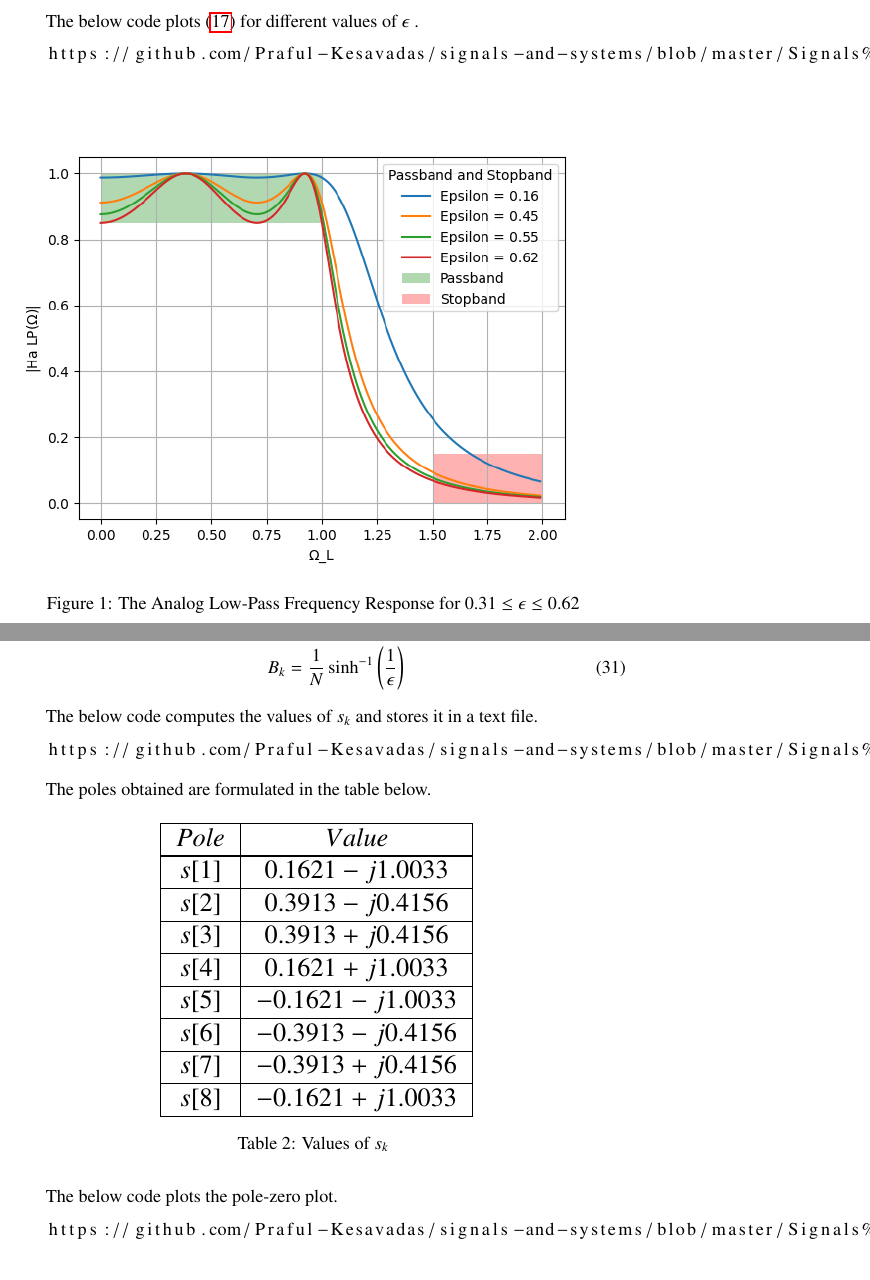
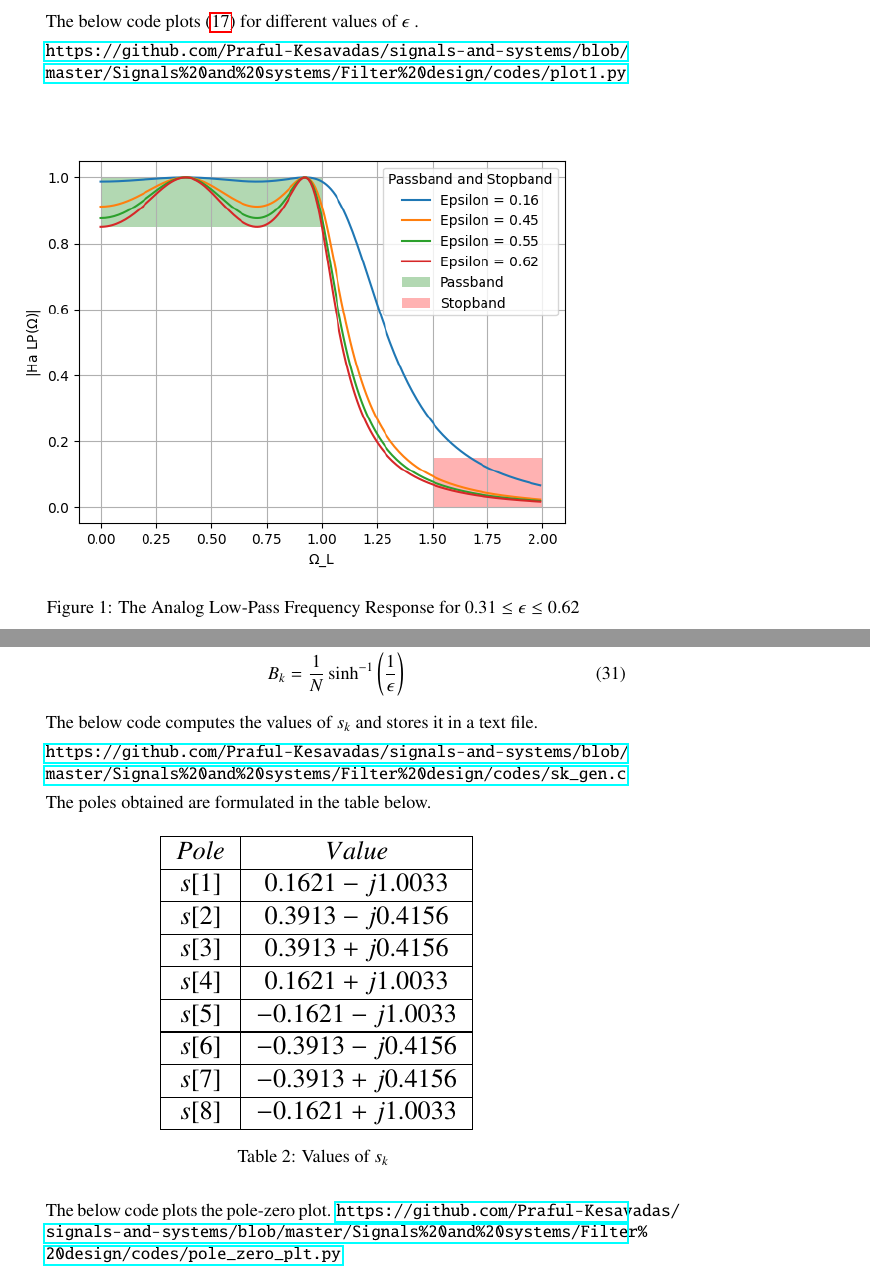
Before and after one commit to Praful-Kesavadas/signals-and-systems, a LaTeX document (Signals and systems/Filter design/main.tex): two parts of pages 4 and 5 of 13, joined at a grey line, cut so that both start at the same text. Compiled offline with pdfLaTeX.

Commit message:
modified

```diff
--- a/Signals and systems/Filter design/main.tex
+++ b/Signals and systems/Filter design/main.tex
@@ -18,6 +18,7 @@
 \usepackage{tkz-euclide}
 \usepackage{listings}
 \usepackage{gvv}
+\usepackage{url}
 
 %Enumering lower case roman numerals
 %\renewcommand{\theenumi}{\roman{enumi}}
@@ -142,9 +143,9 @@ where $D_1 = \frac{1}{(1 - \delta)^2}-1$ and $D_2 = \frac{1}{\delta^2} - 1$ and
 we get $N\geq 4$ and $0.31 \leq \epsilon \leq 0.62$\\
 \newpage
 The below code plots \eqref{eq:mag_freq_response} for different values of $\epsilon$ .
-\begin{lstlisting}
-https://github.com/Praful-Kesavadas/signals-and-systems/blob/master/Signals%20and%20systems/Filter%20design/codes/plot1.py
-\end{lstlisting}
+
+\url{https://github.com/Praful-Kesavadas/signals-and-systems/blob/master/Signals%20and%20systems/Filter%20design/codes/plot1.py}
+
 \begin{figure}[H]
 \centering
 \includegraphics[width=1\columnwidth]{figs/plot1.png}
@@ -175,16 +176,15 @@ where $k$ is the index of the pole and \\
     B_k &= \frac{1}{N} \sinh^{-1}\brak{\frac{1}{\epsilon}}
 \end{align}
 The below code computes the values of $s_k$ and stores it in a text file.
-\begin{lstlisting}
-https://github.com/Praful-Kesavadas/signals-and-systems/blob/master/Signals%20and%20systems/Filter%20design/codes/sk_gen.c
-\end{lstlisting}
+
+\url{https://github.com/Praful-Kesavadas/signals-and-systems/blob/master/Signals%20and%20systems/Filter%20design/codes/sk_gen.c}
+
 The poles obtained are formulated in the table below.
 \input{tables/sk_tab}
 
 The below code plots the pole-zero plot.
-\begin{lstlisting}
-https://github.com/Praful-Kesavadas/signals-and-systems/blob/master/Signals%20and%20systems/Filter%20design/codes/pole_zero_plt.py
-\end{lstlisting}
+\url{https://github.com/Praful-Kesavadas/signals-and-systems/blob/master/Signals%20and%20systems/Filter%20design/codes/pole_zero_plt.py}
+
 \begin{figure}[H]
 \centering
 \includegraphics[width=1\columnwidth]{figs/Pole_Zero_plt.png}
```
Also changed, not shown: Signals and systems/Filter design/main.pdf, Signals and systems/Filter design/main.tex (10 more changed lines), 1 other file.
